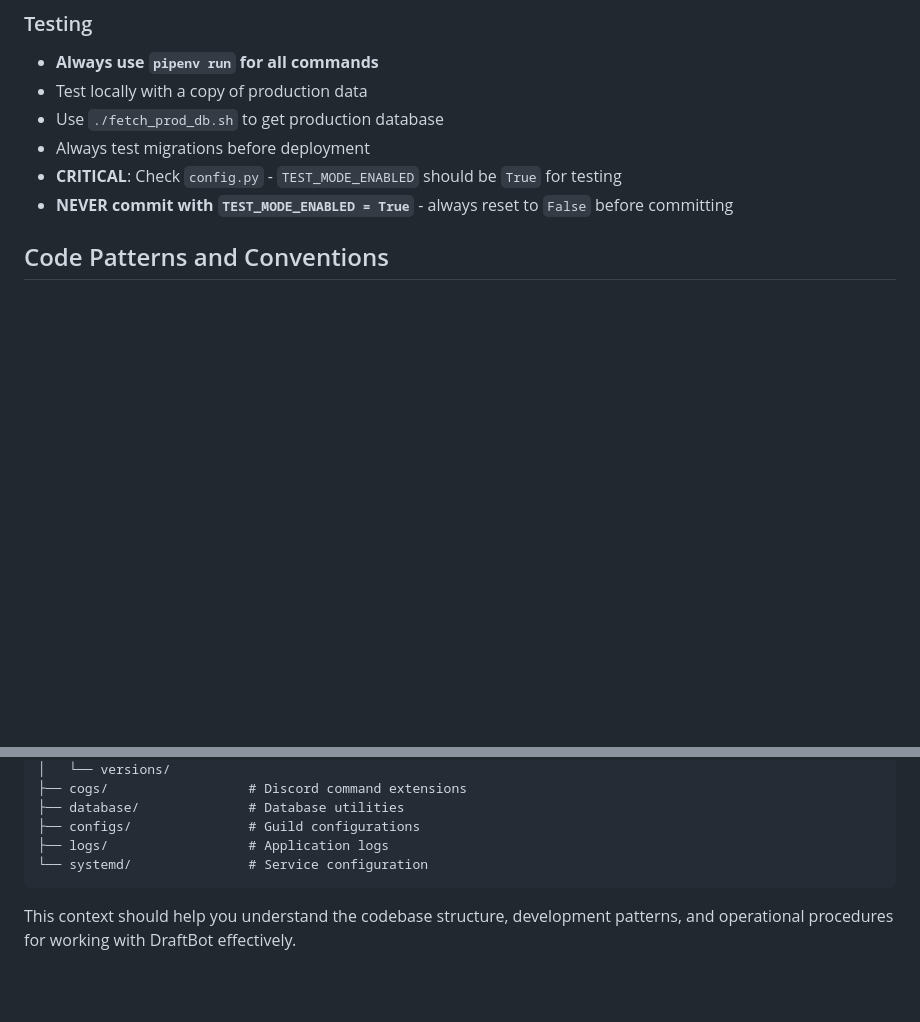
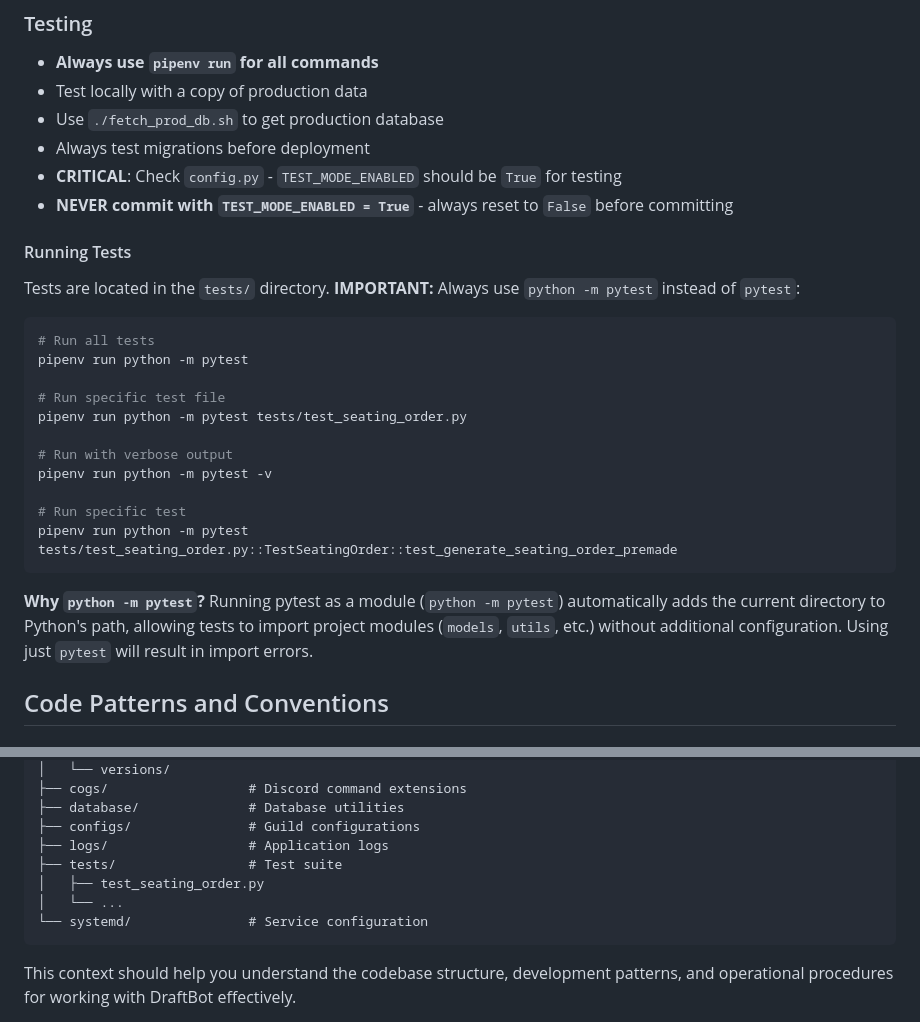
Before and after one commit to Amelas22/DraftBot, a Markdown page: CLAUDE.md, 2 parts joined by grey strips. GitHub-like rendering; blank space fills up the shorter version.

````diff
--- a/CLAUDE.md
+++ b/CLAUDE.md
@@ -73,6 +73,25 @@ sudo journalctl -u draftbot.service -f       # View logs
 - Always test migrations before deployment
 - **CRITICAL**: Check `config.py` - `TEST_MODE_ENABLED` should be `True` for testing
 - **NEVER commit with `TEST_MODE_ENABLED = True`** - always reset to `False` before committing
+
+#### Running Tests
+Tests are located in the `tests/` directory. **IMPORTANT:** Always use `python -m pytest` instead of `pytest`:
+
+```bash
+# Run all tests
+pipenv run python -m pytest
+
+# Run specific test file
+pipenv run python -m pytest tests/test_seating_order.py
+
+# Run with verbose output
+pipenv run python -m pytest -v
+
+# Run specific test
+pipenv run python -m pytest tests/test_seating_order.py::TestSeatingOrder::test_generate_seating_order_premade
+```
+
+**Why `python -m pytest`?** Running pytest as a module (`python -m pytest`) automatically adds the current directory to Python's path, allowing tests to import project modules (`models`, `utils`, etc.) without additional configuration. Using just `pytest` will result in import errors.
 
 ## Code Patterns and Conventions
 
@@ -210,6 +229,9 @@ DraftBot/
 ├── database/              # Database utilities
 ├── configs/               # Guild configurations
 ├── logs/                  # Application logs
+├── tests/                 # Test suite
+│   ├── test_seating_order.py
+│   └── ...
 └── systemd/               # Service configuration
 ```
 
````
Also changed, not shown: README.md (+29 -0 lines).
